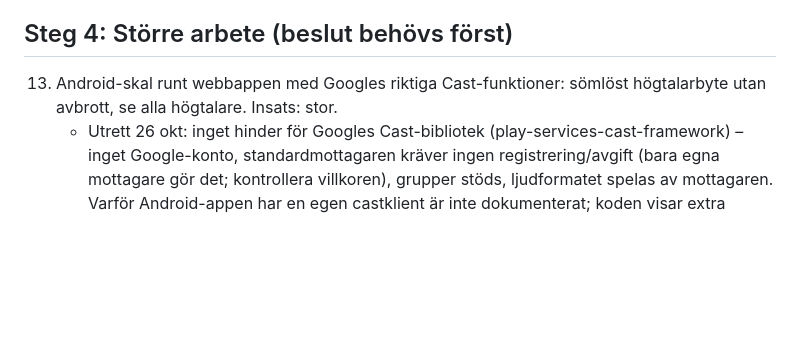
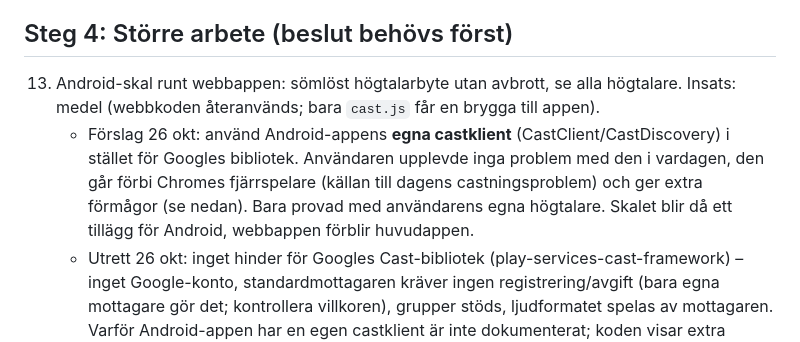
Before and after one commit to johronski/RadioCast, a Markdown page: ANDRINGSFORSLAG.md, the part around the change. Rendered like a GitHub page; blank space fills up the shorter version.

Commit message:
Ändringsförslag 13: egen castklient i Android-skalet, insats medel
Co-Authored-By: Claude Opus 5.5 <noreply@anthropic.com>
Claude-Session: https://claude.ai/code/session_01A2tBYRHzgaK2dKZN7Q575i

```diff
--- a/ANDRINGSFORSLAG.md
+++ b/ANDRINGSFORSLAG.md
@@ -29,7 +29,8 @@ Castningen samlad i docs/js/cast.js med ett tillstånd (ditt val / högtalarens
 12. Sovtimer som tonar ut i stället för att tystna tvärt.
 
 ## Steg 4: Större arbete (beslut behövs först)
-13. Android-skal runt webbappen med Googles riktiga Cast-funktioner: sömlöst högtalarbyte utan avbrott, se alla högtalare. Insats: stor.
+13. Android-skal runt webbappen: sömlöst högtalarbyte utan avbrott, se alla högtalare. Insats: medel (webbkoden återanvänds; bara `cast.js` får en brygga till appen).
+    - Förslag 26 okt: använd Android-appens **egna castklient** (CastClient/CastDiscovery) i stället för Googles bibliotek. Användaren upplevde inga problem med den i vardagen, den går förbi Chromes fjärrspelare (källan till dagens castningsproblem) och ger extra förmågor (se nedan). Bara provad med användarens egna högtalare. Skalet blir då ett tillägg för Android, webbappen förblir huvudappen.
     - Utrett 26 okt: inget hinder för Googles Cast-bibliotek (play-services-cast-framework) – inget Google-konto, standardmottagaren kräver ingen registrering/avgift (bara egna mottagare gör det; kontrollera villkoren), grupper stöds, ljudformatet spelas av mottagaren. Varför Android-appen har en egen castklient är inte dokumenterat; koden visar extra förmågor: status för alla högtalare före anslutning (t.ex. "Spotify", grupp), styra/stänga andra appar på högtalaren, anslutning via IP-adress, inget beroende av Play-tjänster. Kan återanvändas i skalet om de behövs.
     - Uppspelning i telefonen: ExoPlayer/Media3 (snabb start, http och HLS) – behövs troligen i skalet, eftersom en webbsida i en app spelar dåligt i bakgrunden och på låsskärmen.
 14. "Dela kontroll"-länk i Android-appen så att webbappen kan ta över en cast som Android-appen startat. Låg prioritet så länge Android-appen är fryst; blir onödig om 13 byggs.
```
